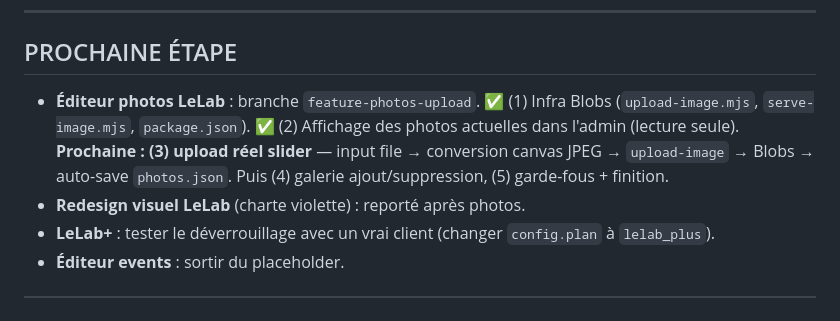
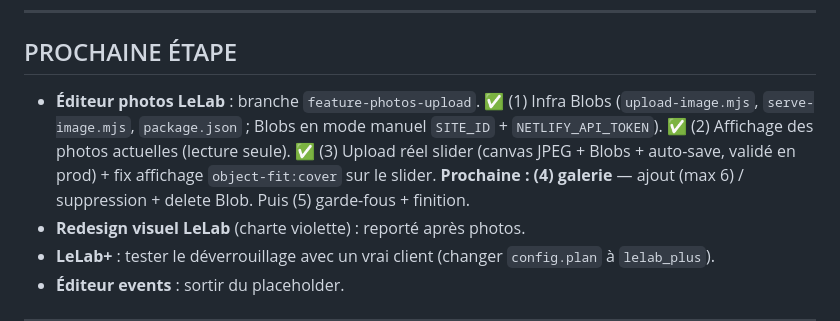
Before and after one commit to romaindemari-png/bistrot-sassy, a Markdown page: LELAB.md, the part around the change. Drawn GitHub-style.

Commit message:
Docs : étape 3 photos ✅
Co-Authored-By: Claude Opus 4.8 <noreply@anthropic.com>

```diff
--- a/LELAB.md
+++ b/LELAB.md
@@ -167,7 +167,7 @@ Chaque site = un **SOCLE commun** + des **BLOCS optionnels** activables par clie
 
 ## PROCHAINE ÉTAPE
 
-- **Éditeur photos LeLab** : branche `feature-photos-upload`. ✅ (1) Infra Blobs (`upload-image.mjs`, `serve-image.mjs`, `package.json`). ✅ (2) Affichage des photos actuelles dans l'admin (lecture seule). **Prochaine : (3) upload réel slider** — input file → conversion canvas JPEG → `upload-image` → Blobs → auto-save `photos.json`. Puis (4) galerie ajout/suppression, (5) garde-fous + finition.
+- **Éditeur photos LeLab** : branche `feature-photos-upload`. ✅ (1) Infra Blobs (`upload-image.mjs`, `serve-image.mjs`, `package.json` ; Blobs en mode manuel `SITE_ID` + `NETLIFY_API_TOKEN`). ✅ (2) Affichage des photos actuelles (lecture seule). ✅ (3) Upload réel slider (canvas JPEG + Blobs + auto-save, validé en prod) + fix affichage `object-fit:cover` sur le slider. **Prochaine : (4) galerie** — ajout (max 6) / suppression + delete Blob. Puis (5) garde-fous + finition.
 - **Redesign visuel LeLab** (charte violette) : reporté après photos.
 - **LeLab+** : tester le déverrouillage avec un vrai client (changer `config.plan` à `lelab_plus`).
 - **Éditeur events** : sortir du placeholder.
```
